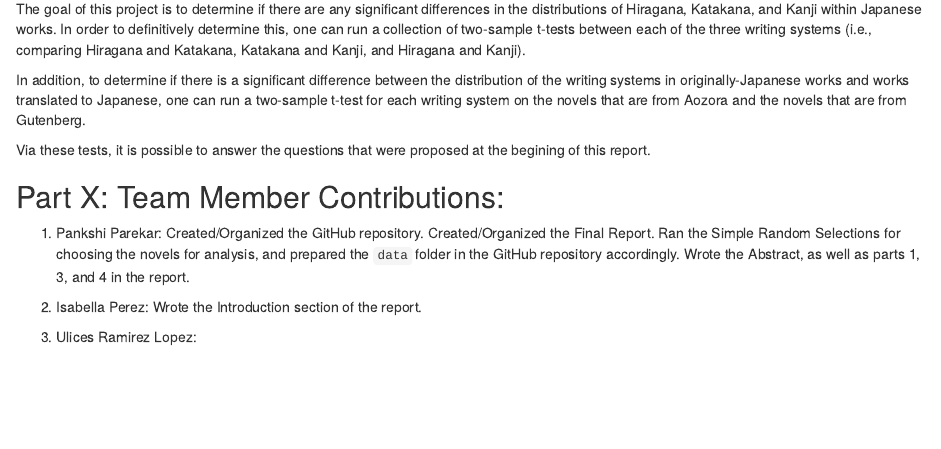
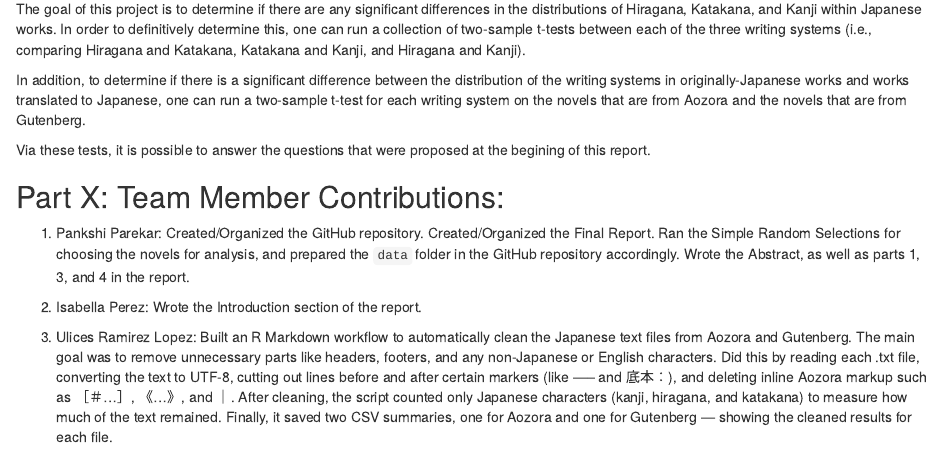
Before and after one commit to ppare009/STAT107_Team-11_Japanese_characters, an R Markdown document (Final Report.Rmd): the page in a window 1100 px wide, from 6350 px down. Rendered offline with R 4.5, knitr and Pandoc, with nearby package versions; common packages that the code uses without loading them are loaded.

Commit message:
Update Final Report.Rmd

```diff
--- a/Final Report.Rmd
+++ b/Final Report.Rmd
@@ -162,4 +162,4 @@ Via these tests, it is possible to answer the questions that were proposed at th
 
 2. Isabella Perez: Wrote the Introduction section of the report.
 
-3. Ulices Ramirez Lopez:
+3. Ulices Ramirez Lopez: Built an R Markdown workflow to automatically clean the Japanese text files from Aozora and Gutenberg. The main goal was to remove unnecessary parts like headers, footers, and any non-Japanese or English characters. Did this by reading each .txt file, converting the text to UTF-8, cutting out lines before and after certain markers (like ----- and 底本：), and deleting inline Aozora markup such as ［＃...］, 《...》, and ｜. After cleaning, the script counted only Japanese characters (kanji, hiragana, and katakana) to measure how much of the text remained. Finally, it saved two CSV summaries, one for Aozora and one for Gutenberg — showing the cleaned results for each file.
```
